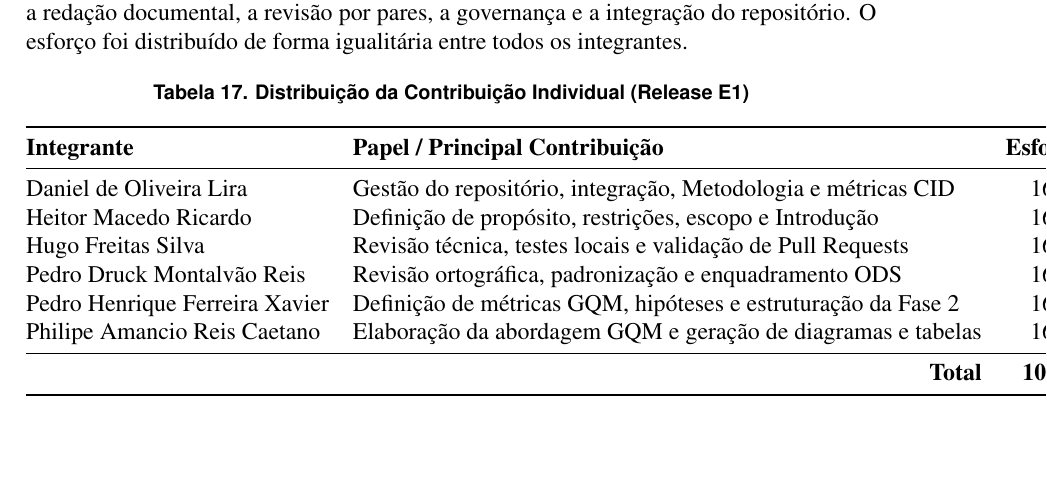
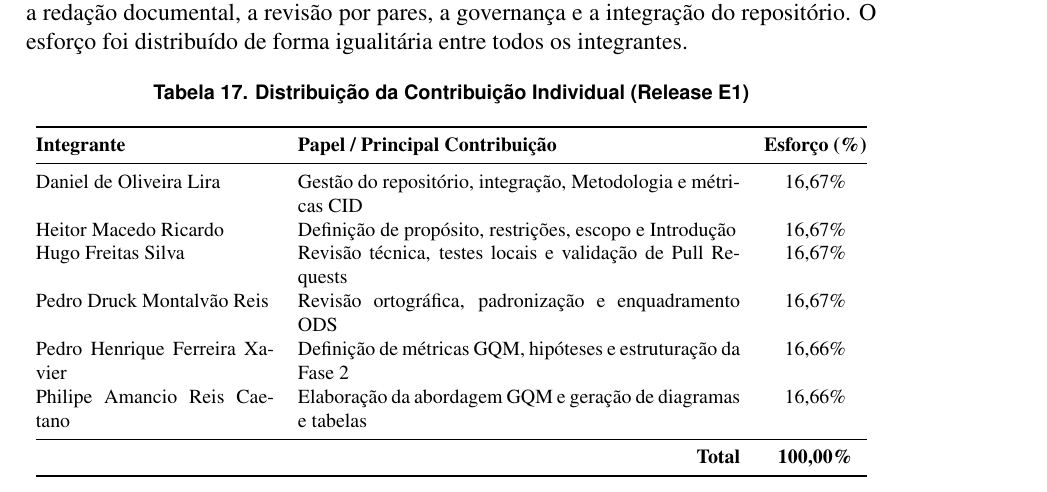
Before and after one commit to FCTE-Qualidade-de-Software-1/2026-2_T02_KATHERINE_JOHNSON, a LaTeX document (artigo/main.tex, which reads artigo/secoes/contribuicao.tex): part of page 21 of 21, cut so that both start at the same text, the shorter picture padded with empty space. Compiled offline with pdfLaTeX.

Commit message:
fix(artigo): corrige estouro de margem na tabela de contribuicao individual

```diff
--- a/artigo/secoes/contribuicao.tex
+++ b/artigo/secoes/contribuicao.tex
@@ -5,9 +5,10 @@ A Tabela \ref{tab:contribuicao} detalha as principais responsabilidades assumida
 
 \begin{table}[htb]
     \centering
+    \footnotesize
     \caption{Distribuição da Contribuição Individual (Release E1)}
     \label{tab:contribuicao}
-    \begin{tabular}{@{}llc@{}}
+    \begin{tabular}{@{}p{4.2cm} p{7.8cm} c@{}}
         \toprule
         \textbf{Integrante} & \textbf{Papel / Principal Contribuição} & \textbf{Esforço (\%)} \\
         \midrule
```
